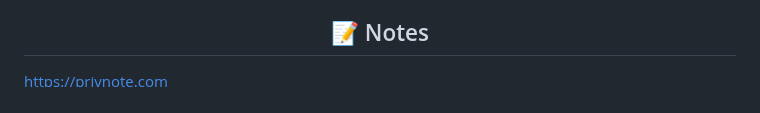
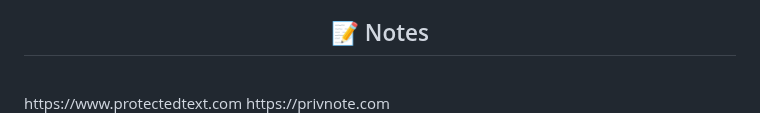
Before and after one commit to awesome-windows11/CensorNet, a Markdown page: README.md, the part around the change. Drawn GitHub-style.

```diff
--- a/README.md
+++ b/README.md
@@ -169,6 +169,8 @@ DeepSound | http://jpinsoft.net/deepsound/download.aspx
 
 <h2 align="center">📝 Notes</h2>
 
+<br>
+https://www.protectedtext.com
 https://privnote.com
 <br>
 https://paste.ee
```
